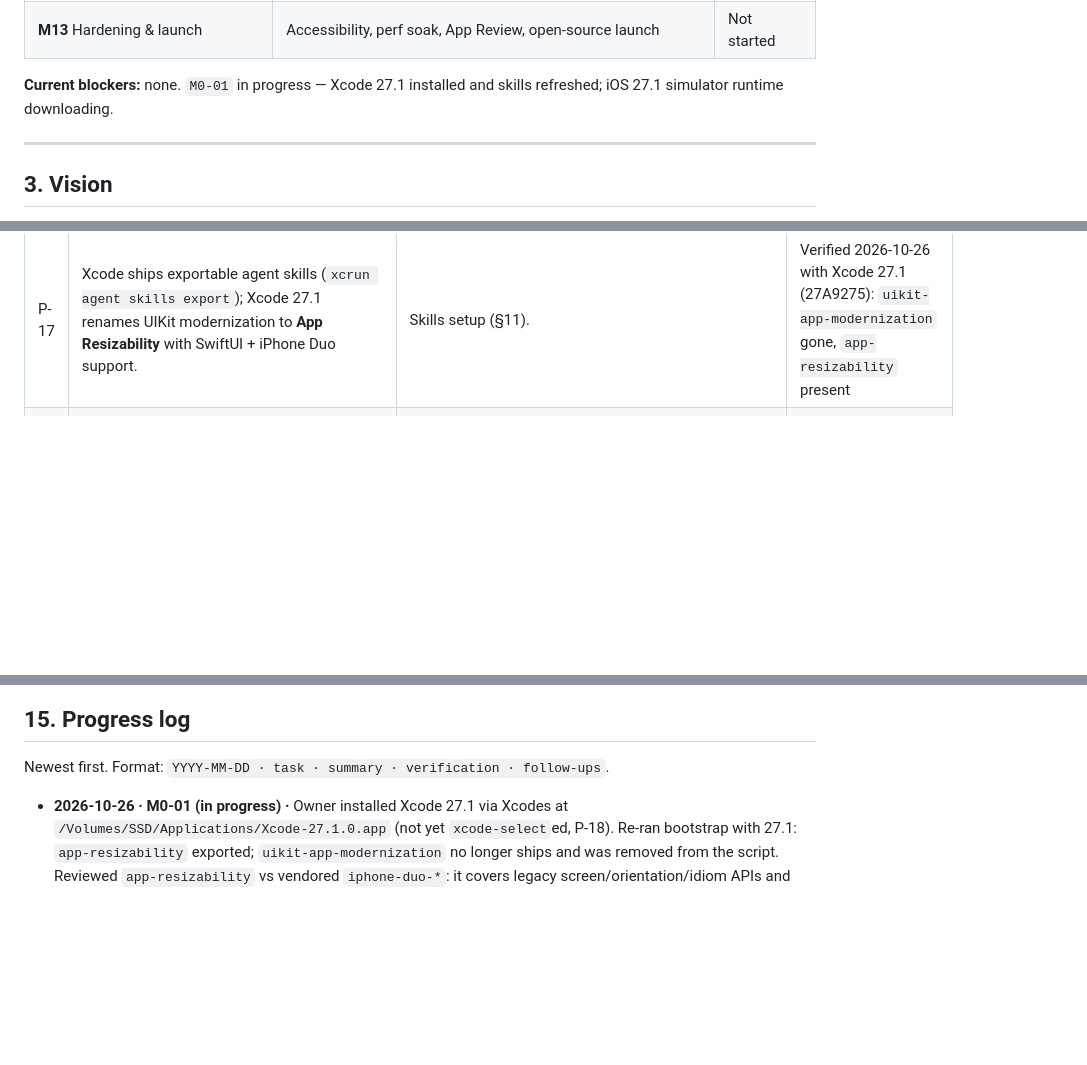
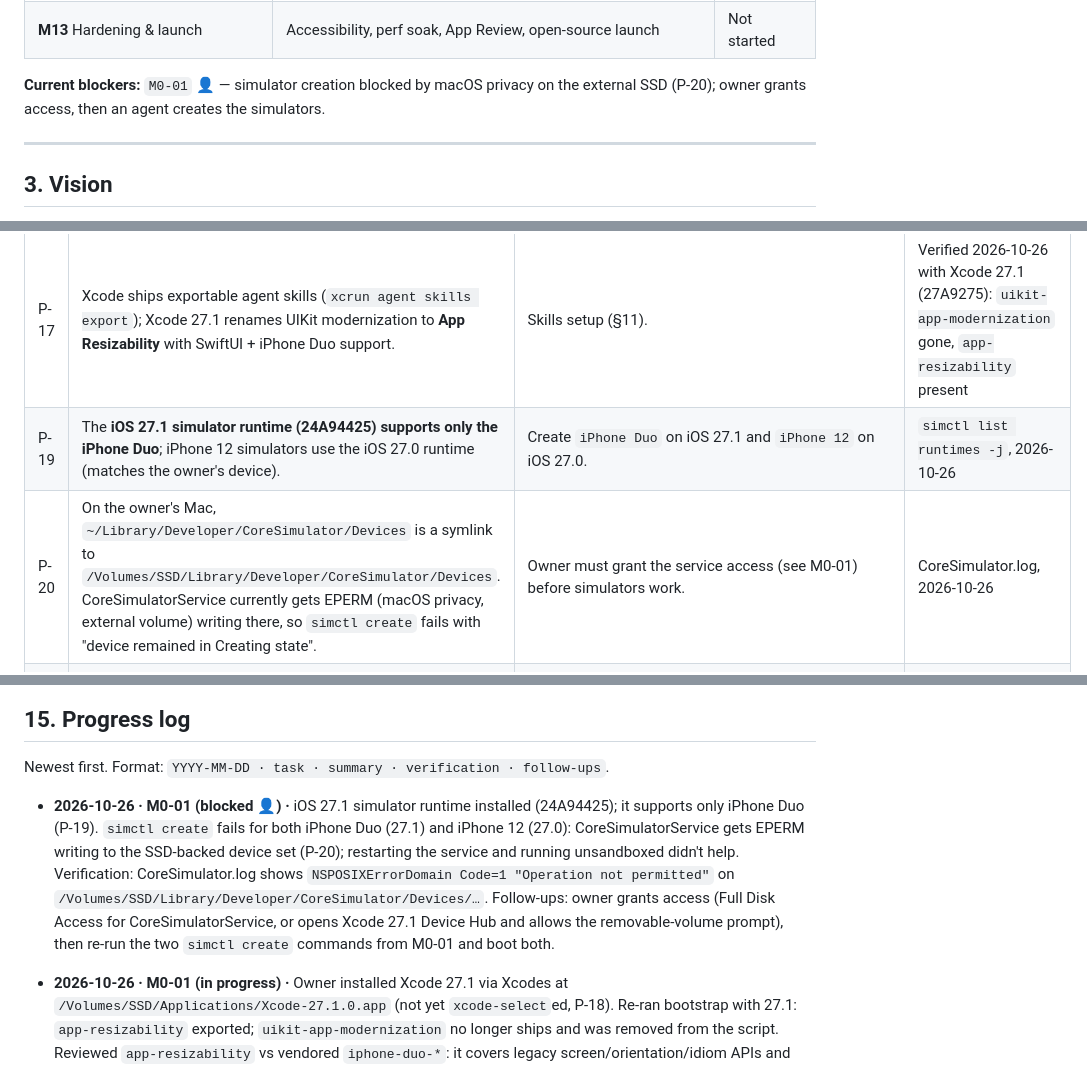
Before and after one commit to shubhamsinghshubham777/iBoard, a Markdown page: ROADMAP.md, 3 parts joined by grey strips. Drawn GitHub-style; blank space fills up the shorter version.

Commit message:
[M0-01] Install iOS 27.1 simulator runtime; record simulator access blocker

```diff
--- a/ROADMAP.md
+++ b/ROADMAP.md
@@ -83,7 +83,7 @@
 | **M12** iCloud sync (opt-in) | Encrypted sync of the personal model | Not started |
 | **M13** Hardening & launch | Accessibility, perf soak, App Review, open-source launch | Not started |
 
-**Current blockers:** none. `M0-01` in progress — Xcode 27.1 installed and skills refreshed; iOS 27.1 simulator runtime downloading.
+**Current blockers:** `M0-01` 👤 — simulator creation blocked by macOS privacy on the external SSD (P-20); owner grants access, then an agent creates the simulators.
 
 ---
 
@@ -171,6 +171,8 @@ Verified facts that shape the design. Each has a source; "verify" items must be
 | P-15 | Keyboard extensions can't draw outside their view bounds. | (Also why balloons look clipped on the top row.) All transient UI — alternates, selection preview, chips — lives inside the keyboard's own area. | Long-standing behavior; recheck in `M0-09` |
 | P-16 | SQLite/file locks held in a shared App Group container when a process is suspended can get it terminated (`0xdead10cc`). | Short transactions; no locks across suspension; single writer. | Apple TN on 0xdead10cc; design rule |
 | P-17 | Xcode ships exportable agent skills (`xcrun agent skills export`); Xcode 27.1 renames UIKit modernization to **App Resizability** with SwiftUI + iPhone Duo support. | Skills setup (§11). | Verified 2026-10-26 with Xcode 27.1 (27A9275): `uikit-app-modernization` gone, `app-resizability` present |
+| P-19 | The **iOS 27.1 simulator runtime (24A94425) supports only the iPhone Duo**; iPhone 12 simulators use the iOS 27.0 runtime (matches the owner's device). | Create `iPhone Duo` on iOS 27.1 and `iPhone 12` on iOS 27.0. | `simctl list runtimes -j`, 2026-10-26 |
+| P-20 | On the owner's Mac, `~/Library/Developer/CoreSimulator/Devices` is a symlink to `/Volumes/SSD/Library/Developer/CoreSimulator/Devices`. CoreSimulatorService currently gets EPERM (macOS privacy, external volume) writing there, so `simctl create` fails with "device remained in Creating state". | Owner must grant the service access (see M0-01) before simulators work. | CoreSimulator.log, 2026-10-26 |
 | P-18 | Xcode 27.1 is installed at `/Volumes/SSD/Applications/Xcode-27.1.0.app` (via Xcodes); Xcode 27.0 remains at `/Applications/Xcode.app`. | Until the owner runs `xcode-select`, prefix commands with `DEVELOPER_DIR=/Volumes/SSD/Applications/Xcode-27.1.0.app/Contents/Developer`. Check with `xcodebuild -version`. | Owner's machine, 2026-10-26 |
 
 ---
@@ -701,6 +703,7 @@ translation · themes gallery/sharing · iOS widgets for insights.
 
 Newest first. Format: `YYYY-MM-DD · task · summary · verification · follow-ups`.
 
+- **2026-10-26 · M0-01 (blocked 👤) ·** iOS 27.1 simulator runtime installed (24A94425); it supports only iPhone Duo (P-19). `simctl create` fails for both iPhone Duo (27.1) and iPhone 12 (27.0): CoreSimulatorService gets EPERM writing to the SSD-backed device set (P-20); restarting the service and running unsandboxed didn't help. Verification: CoreSimulator.log shows `NSPOSIXErrorDomain Code=1 "Operation not permitted"` on `/Volumes/SSD/Library/Developer/CoreSimulator/Devices/…`. Follow-ups: owner grants access (Full Disk Access for CoreSimulatorService, or opens Xcode 27.1 Device Hub and allows the removable-volume prompt), then re-run the two `simctl create` commands from M0-01 and boot both.
 - **2026-10-26 · M0-01 (in progress) ·** Owner installed Xcode 27.1 via Xcodes at `/Volumes/SSD/Applications/Xcode-27.1.0.app` (not yet `xcode-select`ed, P-18). Re-ran bootstrap with 27.1: `app-resizability` exported; `uikit-app-modernization` no longer ships and was removed from the script. Reviewed `app-resizability` vs vendored `iphone-duo-*`: it covers legacy screen/orientation/idiom APIs and safe areas but not hinge, fold/reserved-region layout, ArrangementView or Duo design, so all six community skills stay (§11, Apple wins on conflict). Owner's iPhone 12 found via `devicectl`: iOS 27.0, Developer Mode on, Wi-Fi paired (Q-01). Commit email stays public (Q-02). iOS 27.1 simulator runtime download started (`xcodebuild -downloadPlatform iOS`). Follow-ups: create iPhone 12 + iPhone Duo simulators when the runtime lands; owner runs `xcode-select`.
 
 - **2026-10-26 · planning ·** Product discovery with the owner; all decisions in §4 recorded. Research: OTP via iOS 27
```
